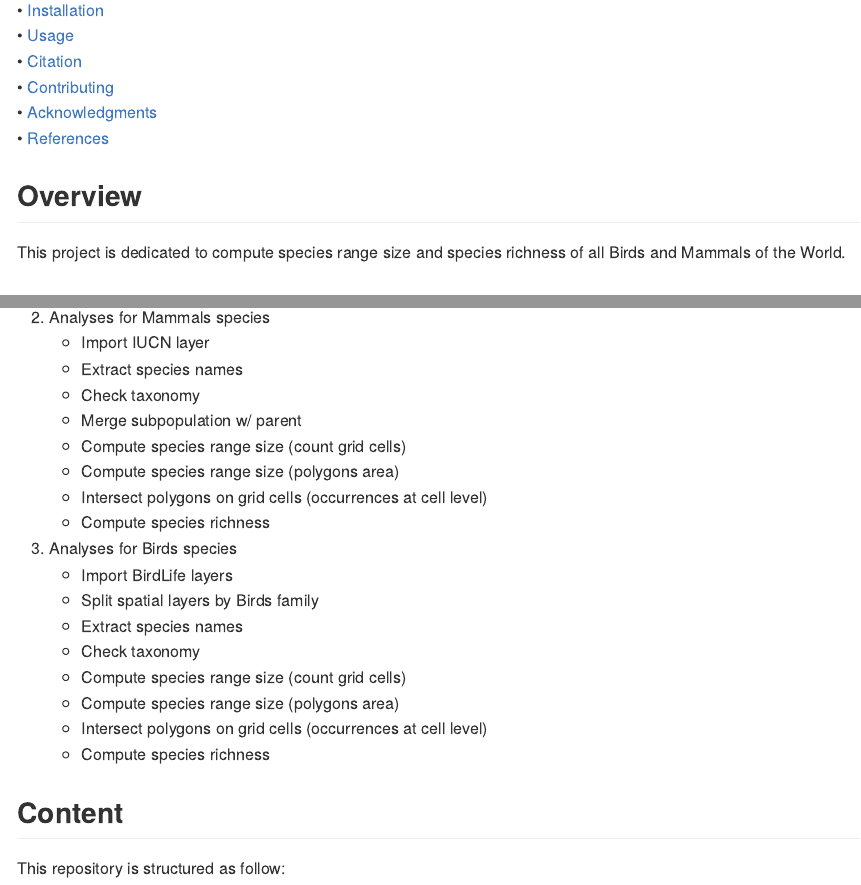
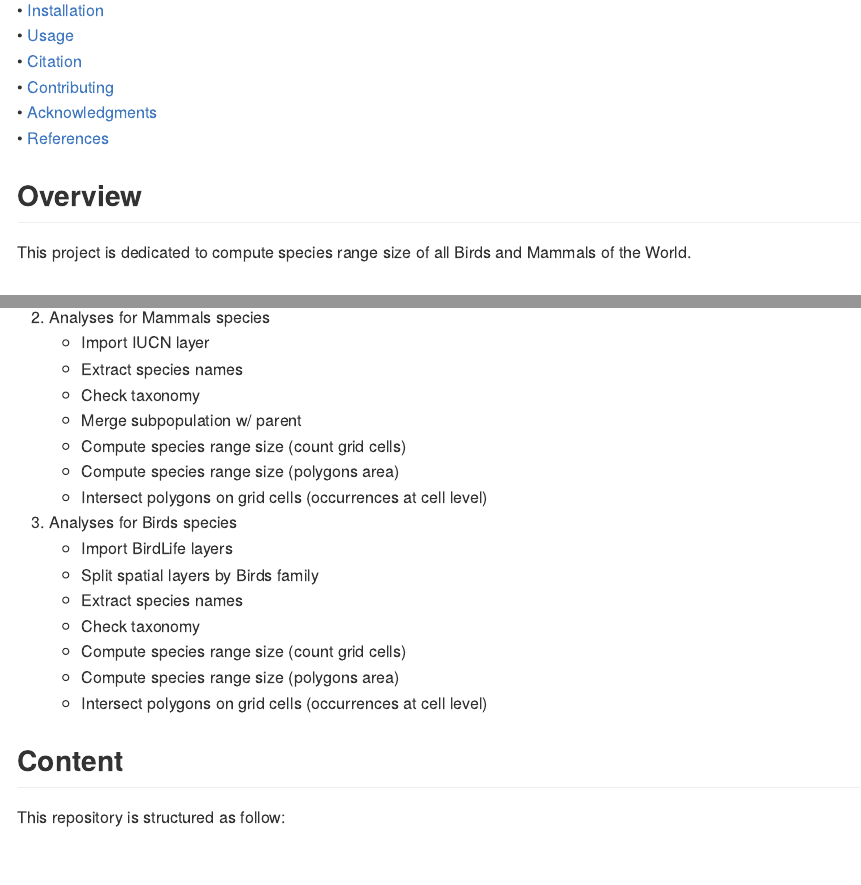
Before and after one commit to FRBCesab/iucn-rangemaps, an R Markdown document (README.Rmd): the page in a window 1100 px wide, from 190 px down, and a second part further down, joined at a grey line. The pictures show the output file README.md that the author committed with the source, drawn offline in the style of GitHub; badge pictures from the web are left out.

Commit message:
update readmes

```diff
--- a/README.Rmd
+++ b/README.Rmd
@@ -39,7 +39,7 @@ Mammals & Birds IUCN Range Maps <img src="https://raw.githubusercontent.com/FRBC
 
 ## Overview
 
-This project is dedicated to compute species range size and species richness of all Birds and Mammals of the World.
+This project is dedicated to compute species range size of all Birds and Mammals of the World.
 
 
 
@@ -70,7 +70,6 @@ The analysis pipeline follows these steps:
     - Compute species range size (count grid cells)
     - Compute species range size (polygons area)
     - Intersect polygons on grid cells (occurrences at cell level)
-    - Compute species richness
 3. Analyses for Birds species
     - Import BirdLife layers
     - Split spatial layers by Birds family
@@ -79,7 +78,6 @@ The analysis pipeline follows these steps:
     - Compute species range size (count grid cells)
     - Compute species range size (polygons area)
     - Intersect polygons on grid cells (occurrences at cell level)
-    - Compute species richness
 
 
 ## Content
```
Also changed, not shown: README.md, data/README.md.
